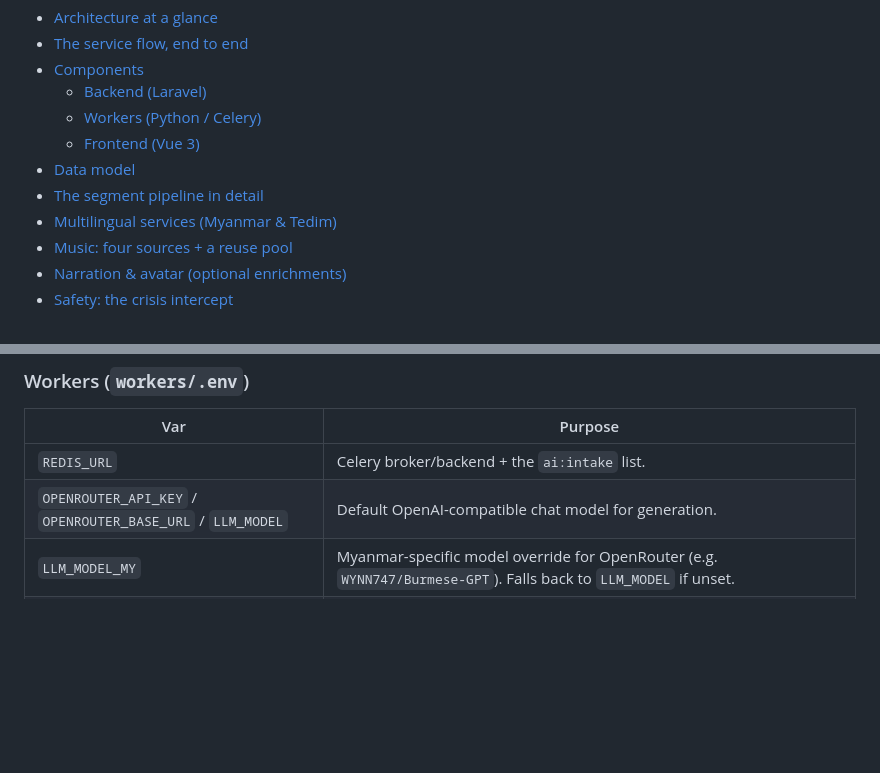
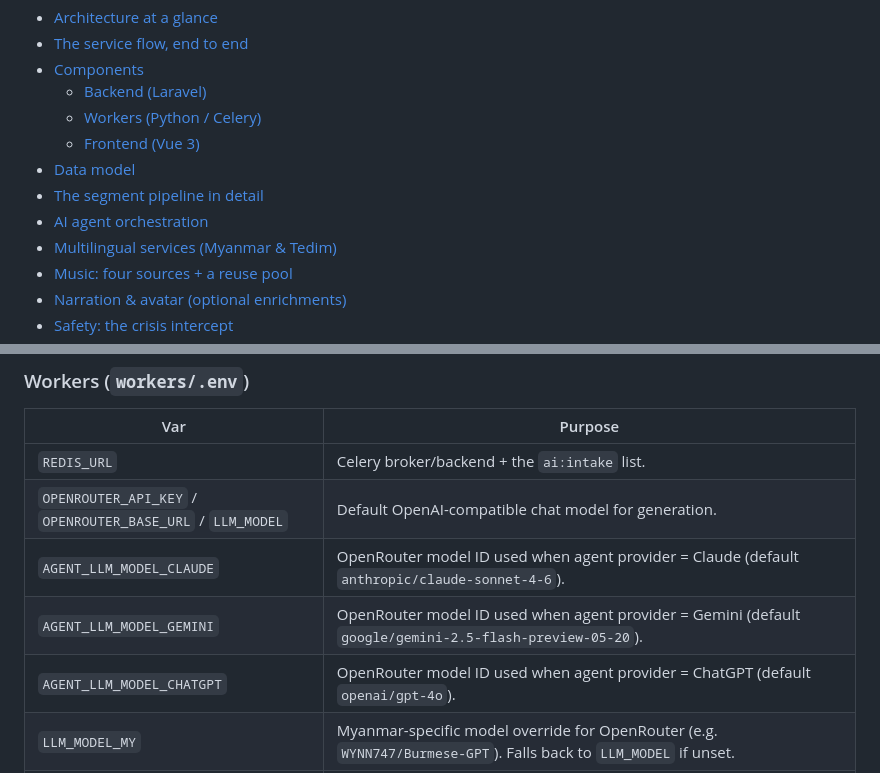
Before and after one commit to dalsuum/AI-VIRTUAL-CHURCH, a Markdown page: README.md, 2 parts joined by grey strips. Rendered like a GitHub page; blank space fills up the shorter version.

```diff
--- a/README.md
+++ b/README.md
@@ -23,6 +23,7 @@ Redis queue so neither has to know the other's serializer.
   - [Frontend (Vue 3)](#frontend-vue-3)
 - [Data model](#data-model)
 - [The segment pipeline in detail](#the-segment-pipeline-in-detail)
+- [AI agent orchestration](#ai-agent-orchestration)
 - [Multilingual services (Myanmar & Tedim)](#multilingual-services-myanmar--tedim)
 - [Music: four sources + a reuse pool](#music-four-sources--a-reuse-pool)
 - [Narration & avatar (optional enrichments)](#narration--avatar-optional-enrichments)
@@ -932,6 +1021,9 @@ This includes:
 |-----|---------|
 | `REDIS_URL` | Celery broker/backend + the `ai:intake` list. |
 | `OPENROUTER_API_KEY` / `OPENROUTER_BASE_URL` / `LLM_MODEL` | Default OpenAI-compatible chat model for generation. |
+| `AGENT_LLM_MODEL_CLAUDE` | OpenRouter model ID used when agent provider = Claude (default `anthropic/claude-sonnet-4-6`). |
+| `AGENT_LLM_MODEL_GEMINI` | OpenRouter model ID used when agent provider = Gemini (default `google/gemini-2.5-flash-preview-05-20`). |
+| `AGENT_LLM_MODEL_CHATGPT` | OpenRouter model ID used when agent provider = ChatGPT (default `openai/gpt-4o`). |
 | `LLM_MODEL_MY` | Myanmar-specific model override for OpenRouter (e.g. `WYNN747/Burmese-GPT`). Falls back to `LLM_MODEL` if unset. |
 | `LLM_MODEL_TD` | Tedim-specific model override for OpenRouter. Falls back to `LLM_MODEL` if unset (note: low-resource language — a multilingual model is recommended). |
 | `TEDIM_LLM_URL` | Base URL of the local Tedim FastAPI service (default `http://127.0.0.1:8001`). Must match in both `workers/.env` and `backend/.env`. |
```
Also changed, not shown: other parts of README.md (+97 -2 lines).
